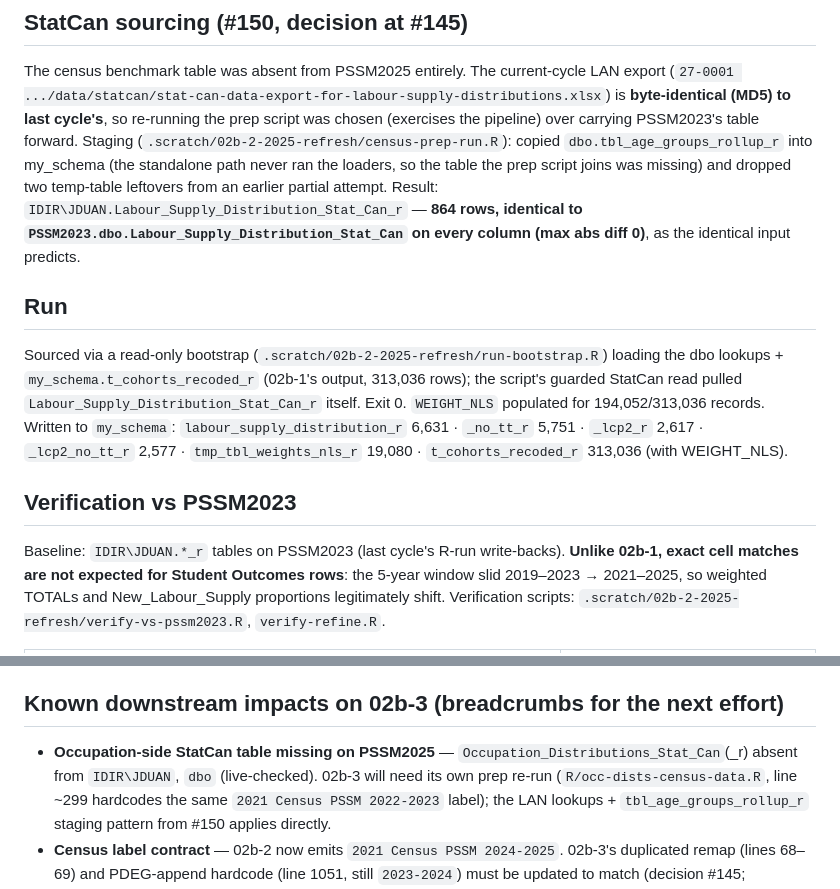
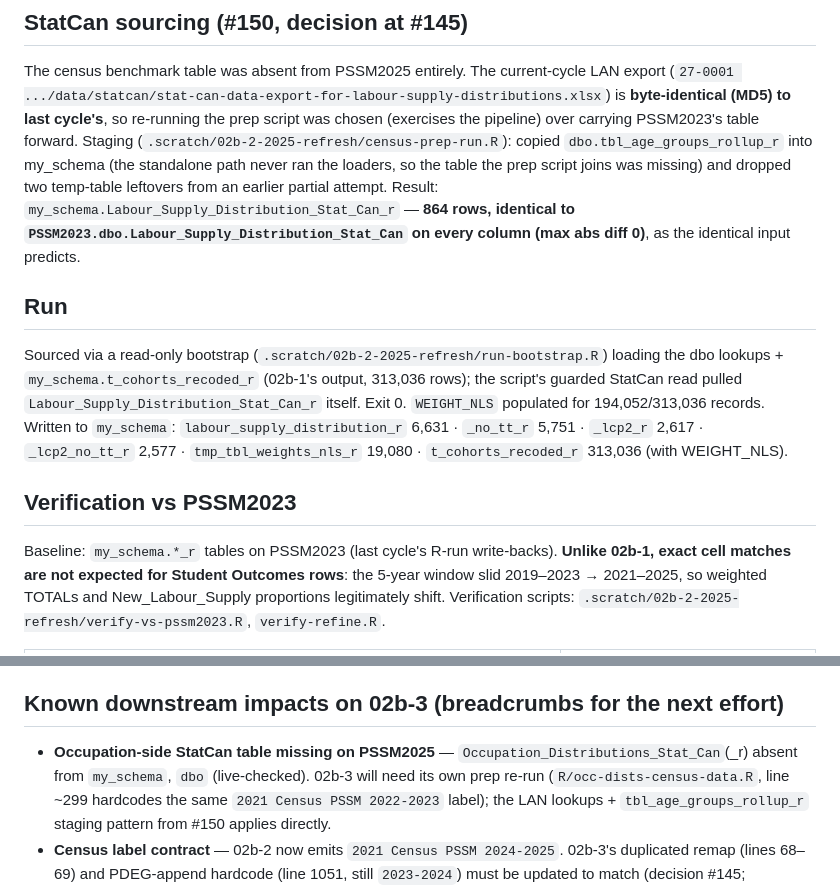
Before and after one commit to bcgov/post-secondary-supply-model, a Markdown page: docs/02b-2-2025-refresh-validation.md, 2 parts joined by grey strips. Drawn GitHub-style.

Commit message:
docs(02b-2): replace personal-schema name with my_schema placeholder

```diff
--- a/docs/02b-2-2025-refresh-validation.md
+++ b/docs/02b-2-2025-refresh-validation.md
@@ -34,7 +34,7 @@ The census benchmark table was absent from PSSM2025 entirely. The current-cycle
 pipeline) over carrying PSSM2023's table forward. Staging (`.scratch/02b-2-2025-refresh/census-prep-run.R`):
 copied `dbo.tbl_age_groups_rollup_r` into my_schema (the standalone path never ran the loaders, so
 the table the prep script joins was missing) and dropped two temp-table leftovers from an earlier
-partial attempt. Result: `IDIR\JDUAN.Labour_Supply_Distribution_Stat_Can_r` — **864 rows,
+partial attempt. Result: `my_schema.Labour_Supply_Distribution_Stat_Can_r` — **864 rows,
 identical to `PSSM2023.dbo.Labour_Supply_Distribution_Stat_Can` on every column (max abs diff 0)**,
 as the identical input predicts.
 
@@ -49,7 +49,7 @@ for 194,052/313,036 records. Written to `my_schema`: `labour_supply_distribution
 
 ## Verification vs PSSM2023
 
-Baseline: `IDIR\JDUAN.*_r` tables on PSSM2023 (last cycle's R-run write-backs). **Unlike 02b-1,
+Baseline: `my_schema.*_r` tables on PSSM2023 (last cycle's R-run write-backs). **Unlike 02b-1,
 exact cell matches are not expected for Student Outcomes rows**: the 5-year window slid
 2019–2023 → 2021–2025, so weighted TOTALs and New_Labour_Supply proportions legitimately shift.
 Verification scripts: `.scratch/02b-2-2025-refresh/verify-vs-pssm2023.R`, `verify-refine.R`.
@@ -80,7 +80,7 @@ projections. **Breadcrumb for the 06/07 verification effort**, not an 02b-2 brea
 ## Known downstream impacts on 02b-3 (breadcrumbs for the next effort)
 
 - **Occupation-side StatCan table missing on PSSM2025** — `Occupation_Distributions_Stat_Can`(_r)
-  absent from `IDIR\JDUAN`, `dbo` (live-checked). 02b-3 will need its own prep re-run
+  absent from `my_schema`, `dbo` (live-checked). 02b-3 will need its own prep re-run
   (`R/occ-dists-census-data.R`, line ~299 hardcodes the same `2021 Census PSSM 2022-2023` label);
   the LAN lookups + `tbl_age_groups_rollup_r` staging pattern from #150 applies directly.
 - **Census label contract** — 02b-2 now emits `2021 Census PSSM 2024-2025`. 02b-3's duplicated
```
